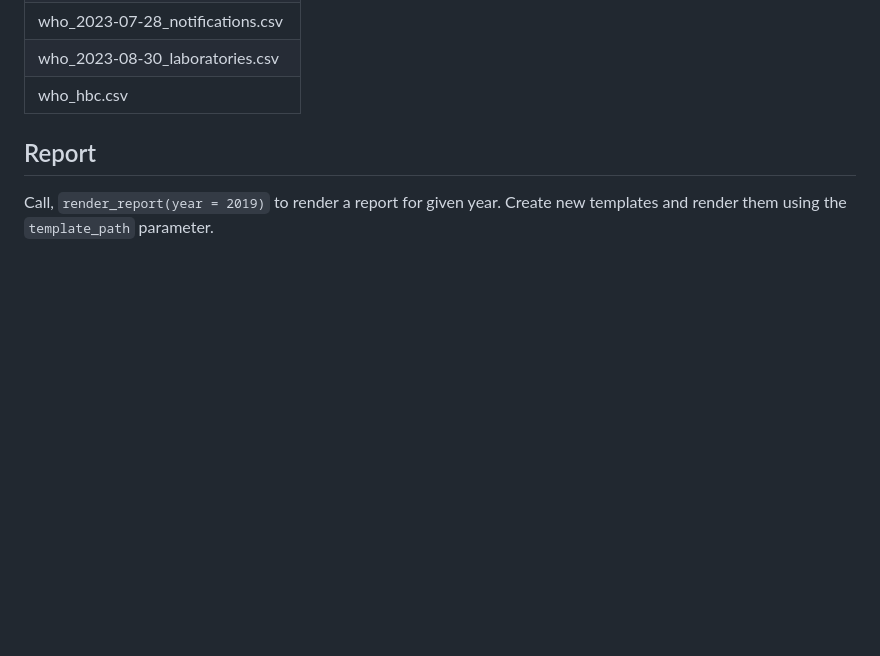
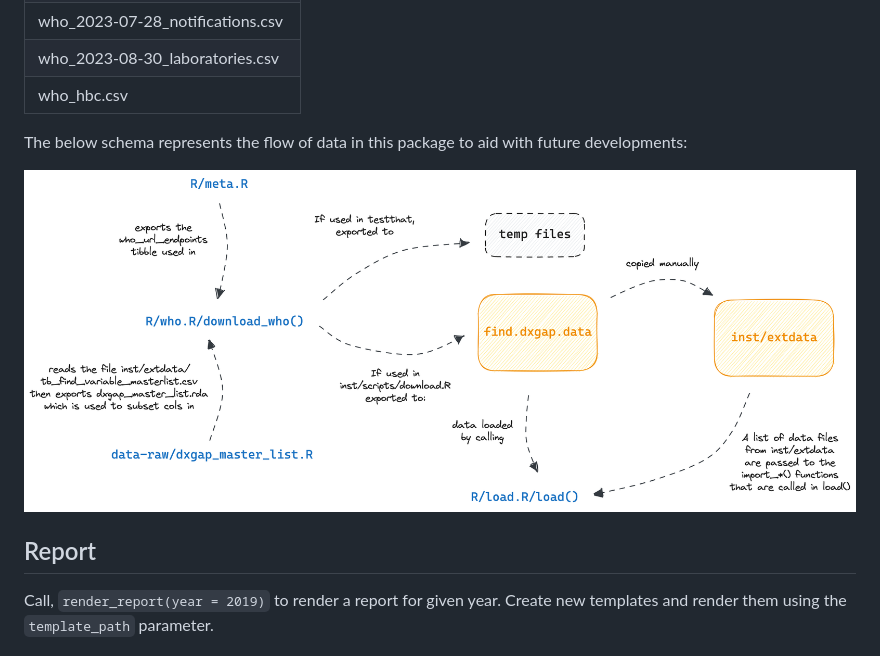
Before and after one commit to finddx/find.dxgap, a Markdown page: README.md, the part around the change. Rendered like a GitHub page; pictures changed too: man/figures/data-schema.png (added); blank space fills up the shorter version.

Commit message:
Add data flow schema

```diff
--- a/README.md
+++ b/README.md
@@ -69,6 +69,11 @@ The data available are:
 | who_2023-07-28_notifications.csv |
 | who_2023-08-30_laboratories.csv  |
 | who_hbc.csv                      |
+
+The below schema represents the flow of data in this package to aid with
+future developments:
+
+<img src='man/figures/data-schema.png' align="centre"/>
 
 ## Report
 
```
Also changed, not shown: 2 other files.
